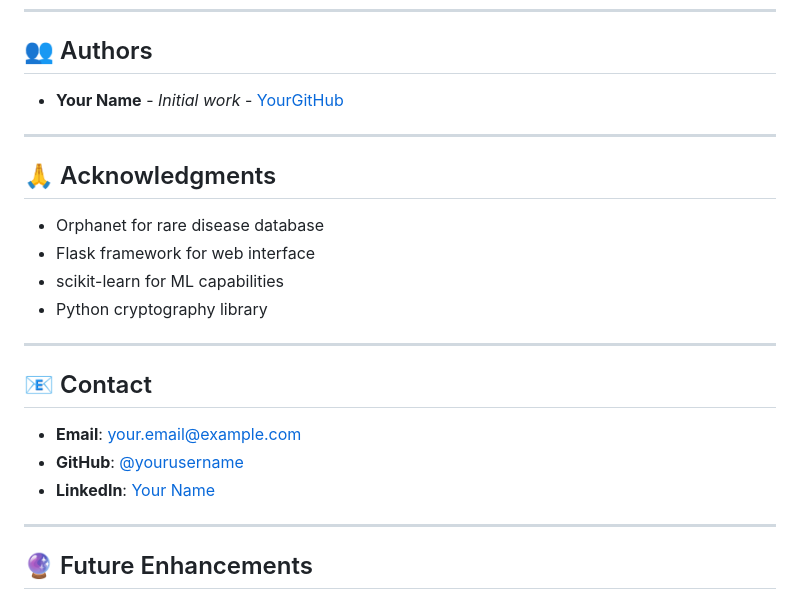
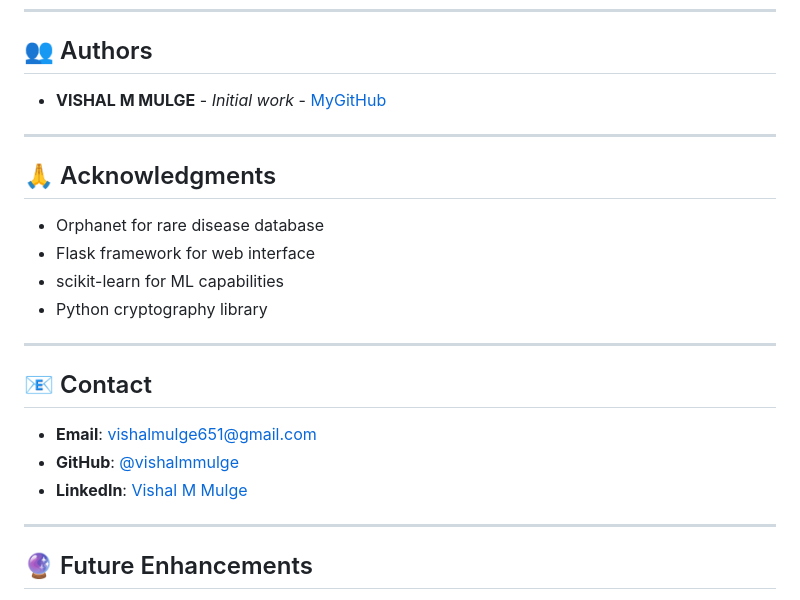
Before and after one commit to vishalmmulge/blockchain-digital-twin-rare-disease, a Markdown page: README.md, the part around the change. Rendered like a GitHub page.

Commit message:
Update author and contact information in README

```diff
--- a/README.md
+++ b/README.md
@@ -726,7 +726,7 @@ This project is licensed under the MIT License - see the [LICENSE](LICENSE) file
 
 ## 👥 Authors
 
-- **Your Name** - *Initial work* - [YourGitHub](https://github.com/yourusername)
+- **VISHAL M MULGE** - *Initial work* - [MyGitHub](https://github.com/vishalmmulge)
 
 ---
 
@@ -741,9 +741,9 @@ This project is licensed under the MIT License - see the [LICENSE](LICENSE) file
 
 ## 📧 Contact
 
-- **Email**: your.email@example.com
-- **GitHub**: [@yourusername](https://github.com/yourusername)
-- **LinkedIn**: [Your Name](https://linkedin.com/in/yourprofile)
+- **Email**: vishalmulge651@gmail.com
+- **GitHub**: [@vishalmmulge](https://github.com/vishalmmulge)
+- **LinkedIn**: [Vishal M Mulge](https://www.linkedin.com/in/vishal-m-mulge/)
 
 ---
 
```
